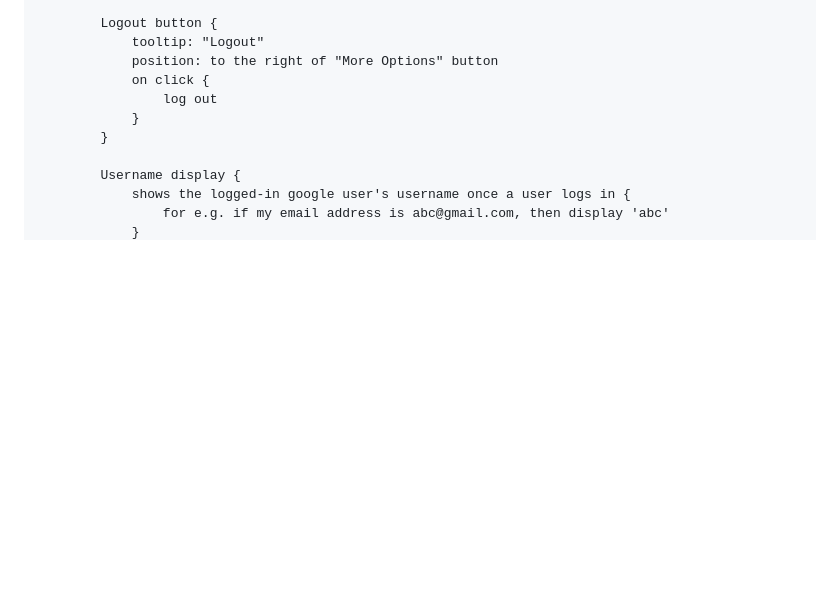
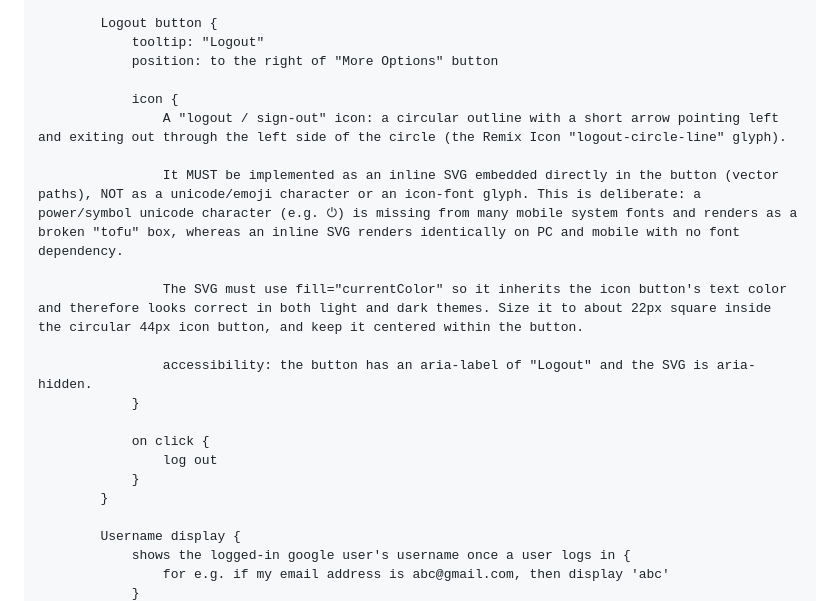
Before and after one commit to ddastoor/enotesmgr, a Markdown page: instructions/UI/main-page.md, the part around the change. Rendered like a GitHub page; blank space fills up the shorter version.

Commit message:
feat: specify inline SVG implementation for logout button icon in UI instructions

```diff
--- a/instructions/UI/main-page.md
+++ b/instructions/UI/main-page.md
@@ -27,6 +27,17 @@ Main page {
             Logout button {
                 tooltip: "Logout"
                 position: to the right of "More Options" button
+
+                icon {
+                    A "logout / sign-out" icon: a circular outline with a short arrow pointing left and exiting out through the left side of the circle (the Remix Icon "logout-circle-line" glyph).
+
+                    It MUST be implemented as an inline SVG embedded directly in the button (vector paths), NOT as a unicode/emoji character or an icon-font glyph. This is deliberate: a power/symbol unicode character (e.g. ⏻) is missing from many mobile system fonts and renders as a broken "tofu" box, whereas an inline SVG renders identically on PC and mobile with no font dependency.
+
+                    The SVG must use fill="currentColor" so it inherits the icon button's text color and therefore looks correct in both light and dark themes. Size it to about 22px square inside the circular 44px icon button, and keep it centered within the button.
+
+                    accessibility: the button has an aria-label of "Logout" and the SVG is aria-hidden.
+                }
+
                 on click {
                     log out
                 }
```
